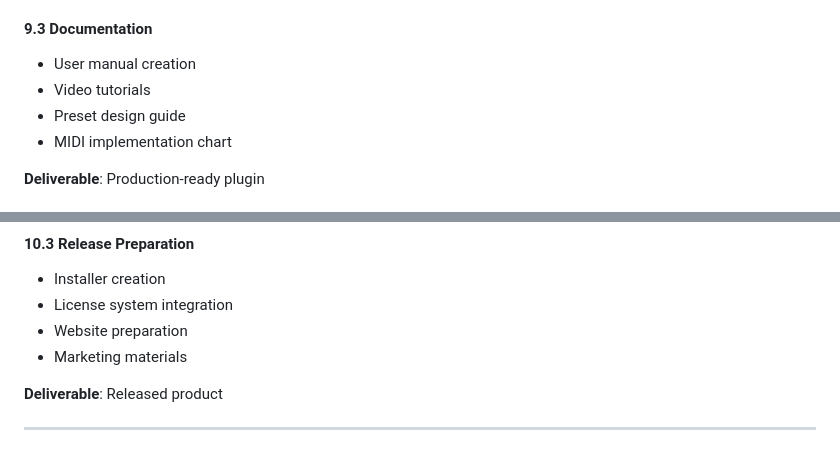
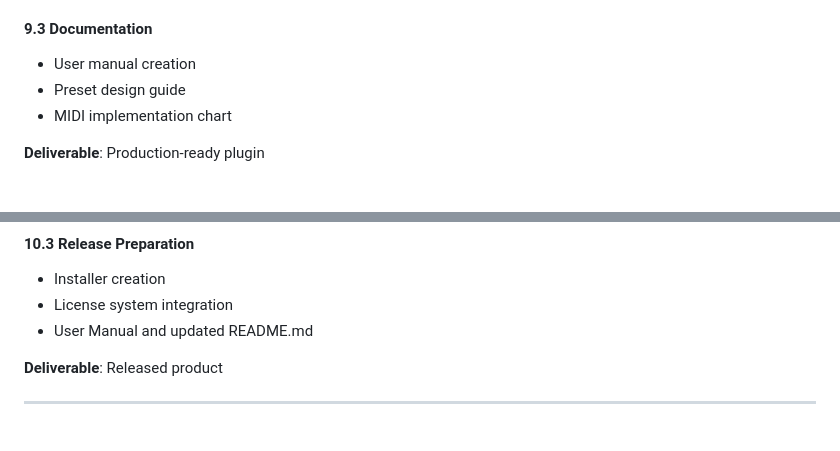
Before and after one commit to danielraffel/braidy, a Markdown page: specs/product-spec-braids-phases.md, 2 parts joined by grey strips. Drawn GitHub-style.

Commit message:
Update product spec: Removed video tutorials and consolidated release preparation items into user manual and README.md.

```diff
--- a/specs/product-spec-braids-phases.md
+++ b/specs/product-spec-braids-phases.md
@@ -374,7 +374,6 @@ The settings menu (accessed via encoder click) includes:
 
 #### 9.3 Documentation
 - User manual creation
-- Video tutorials
 - Preset design guide
 - MIDI implementation chart
 
@@ -399,8 +398,7 @@ The settings menu (accessed via encoder click) includes:
 #### 10.3 Release Preparation
 - Installer creation
 - License system integration
-- Website preparation
-- Marketing materials
+- User Manual and updated README.md
 
 **Deliverable**: Released product
 
```
